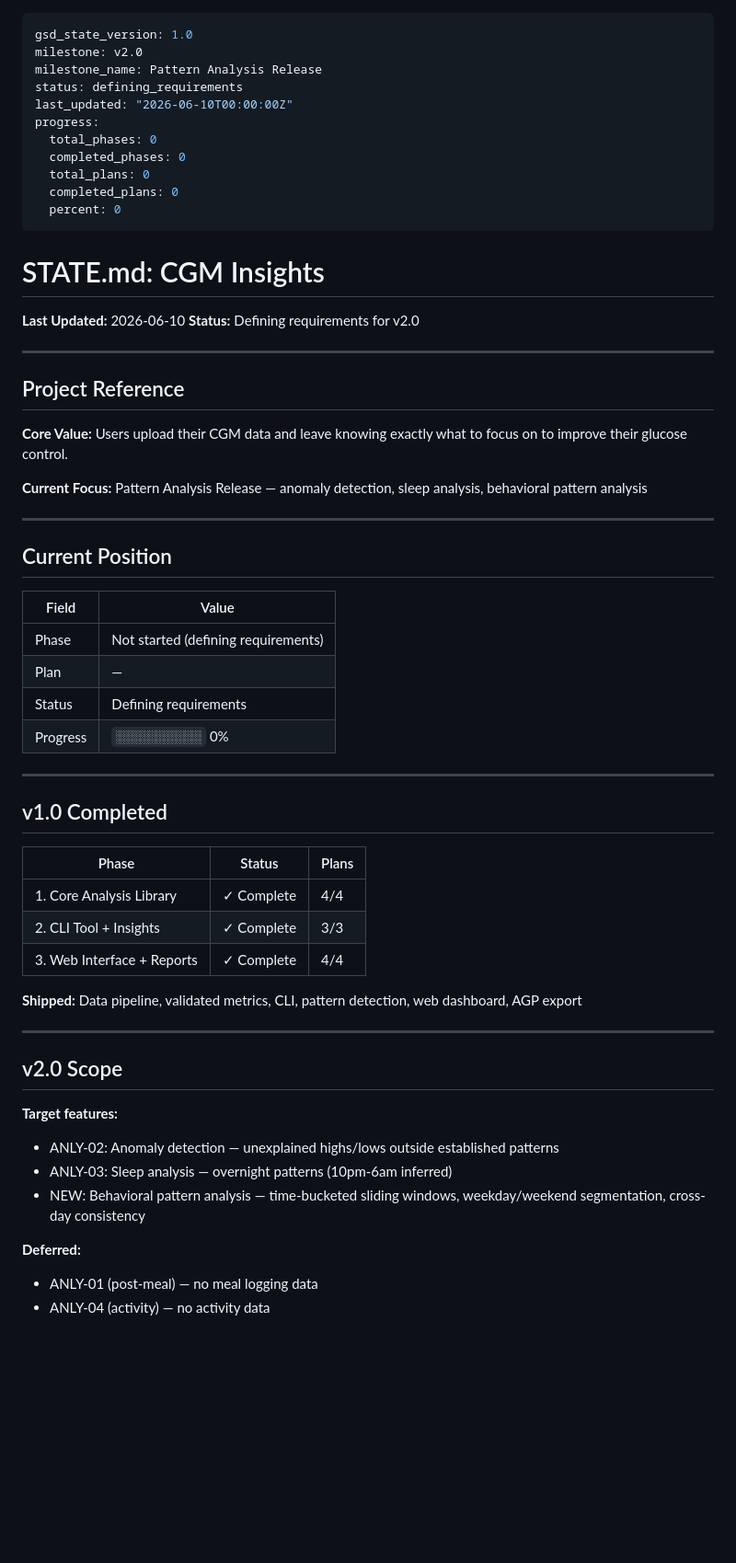
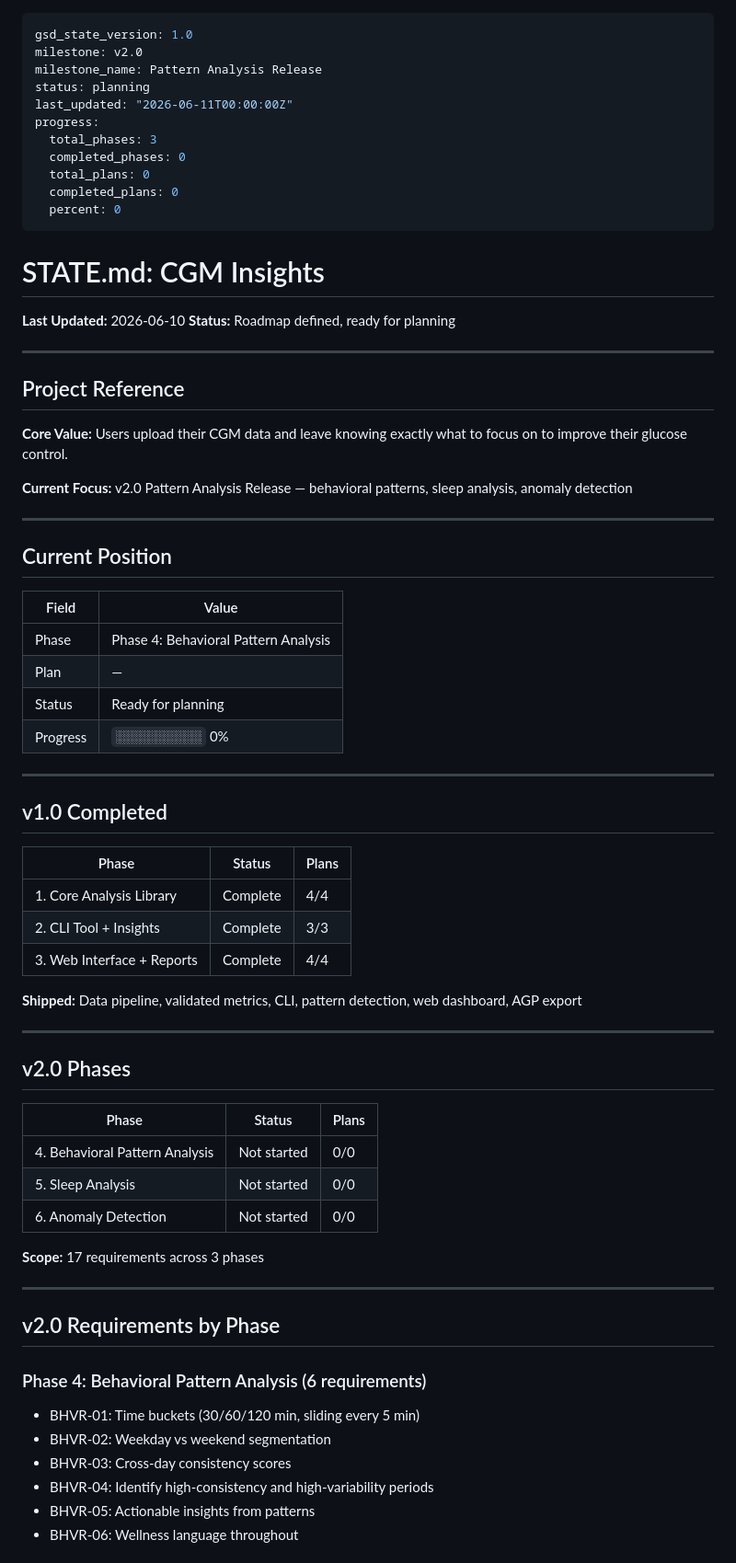
Before and after one commit to kbsimple/sugarmate-reports, a Markdown page: .planning/STATE.md, the part around one of its changes. Shown at 92% size. Rendered like a GitHub page; blank space fills up the shorter version.

Commit message:
docs(state): record phase 4 context session
Co-Authored-By: Claude Sonnet 4.6 <noreply@anthropic.com>

```diff
--- a/.planning/STATE.md
+++ b/.planning/STATE.md
@@ -2,10 +2,10 @@
 gsd_state_version: 1.0
 milestone: v2.0
 milestone_name: Pattern Analysis Release
-status: defining_requirements
-last_updated: "2026-06-10T00:00:00Z"
+status: planning
+last_updated: "2026-06-11T00:00:00Z"
 progress:
-  total_phases: 0
+  total_phases: 3
   completed_phases: 0
   total_plans: 0
   completed_plans: 0
@@ -15,7 +15,7 @@ progress:
 # STATE.md: CGM Insights
 
 **Last Updated:** 2026-06-10
-**Status:** Defining requirements for v2.0
+**Status:** Roadmap defined, ready for planning
 
 ---
 
@@ -23,7 +23,7 @@ progress:
 
 **Core Value:** Users upload their CGM data and leave knowing exactly what to focus on to improve their glucose control.
 
-**Current Focus:** Pattern Analysis Release — anomaly detection, sleep analysis, behavioral pattern analysis
+**Current Focus:** v2.0 Pattern Analysis Release — behavioral patterns, sleep analysis, anomaly detection
 
 ---
 
@@ -31,9 +31,9 @@ progress:
 
 | Field | Value |
 |-------|-------|
-| Phase | Not started (defining requirements) |
+| Phase | Phase 4: Behavioral Pattern Analysis |
 | Plan | — |
-| Status | Defining requirements |
+| Status | Ready for planning |
 | Progress | `░░░░░░░░░░░░` 0% |
 
 ---
@@ -42,21 +42,33 @@ progress:
 
 | Phase | Status | Plans |
 |-------|--------|-------|
-| 1. Core Analysis Library | ✓ Complete | 4/4 |
-| 2. CLI Tool + Insights | ✓ Complete | 3/3 |
-| 3. Web Interface + Reports | ✓ Complete | 4/4 |
+| 1. Core Analysis Library | Complete | 4/4 |
+| 2. CLI Tool + Insights | Complete | 3/3 |
+| 3. Web Interface + Reports | Complete | 4/4 |
 
 **Shipped:** Data pipeline, validated metrics, CLI, pattern detection, web dashboard, AGP export
 
 ---
 
-## v2.0 Scope
+## v2.0 Phases
 
-**Target features:**
-- ANLY-02: Anomaly detection — unexplained highs/lows outside established patterns
-- ANLY-03: Sleep analysis — overnight patterns (10pm-6am inferred)
-- NEW: Behavioral pattern analysis — time-bucketed sliding windows, weekday/weekend segmentation, cross-day consistency
+| Phase | Status | Plans |
+|-------|--------|-------|
+| 4. Behavioral Pattern Analysis | Not started | 0/0 |
+| 5. Sleep Analysis | Not started | 0/0 |
+| 6. Anomaly Detection | Not started | 0/0 |
 
-**Deferred:**
-- ANLY-01 (post-meal) — no meal logging data
-- ANLY-04 (activity) — no activity data
+**Scope:** 17 requirements across 3 phases
+
+---
+
+## v2.0 Requirements by Phase
+
+### Phase 4: Behavioral Pattern Analysis (6 requirements)
+- BHVR-01: Time buckets (30/60/120 min, sliding every 5 min)
+- BHVR-02: Weekday vs weekend segmentation
+- BHVR-03: Cross-day consistency scores
+- BHVR-04: Identify high-consistency and high-variability periods
+- BHVR-05: Actionable insights from patterns
+- BHVR-06: Wellness language throughout
+
```
Also changed, not shown: other parts of .planning/STATE.md (+27 -2 lines).
